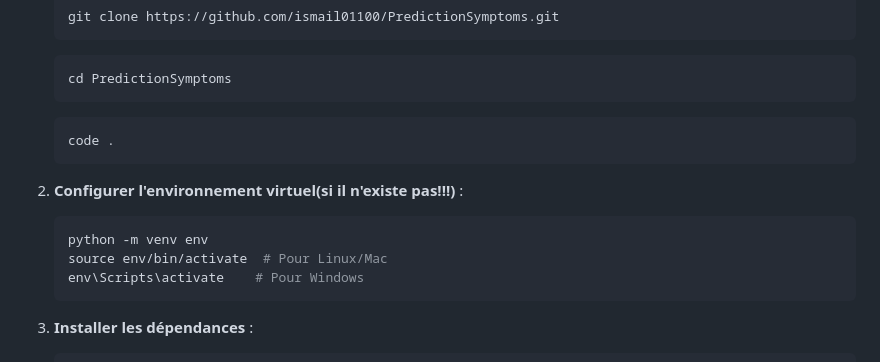
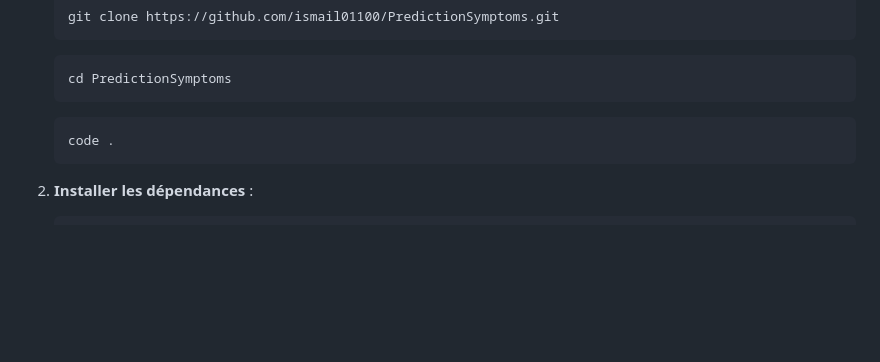
Before and after one commit to IsmailAboulkacem1/PredictionSymptoms, a Markdown page: README.md, the part around the change. Rendered like a GitHub page; blank space fills up the shorter version.

````diff
--- a/README.md
+++ b/README.md
@@ -32,13 +32,6 @@ Pour exécuter le projet en local, suivez ces étapes :
    ```
    ```bash
    code .
-   ```
-
-2. **Configurer l'environnement virtuel(si il n'existe pas!!!)** :
-   ```bash
-   python -m venv env
-   source env/bin/activate  # Pour Linux/Mac
-   env\Scripts\activate    # Pour Windows
    ```
 
 3. **Installer les dépendances** :
````
